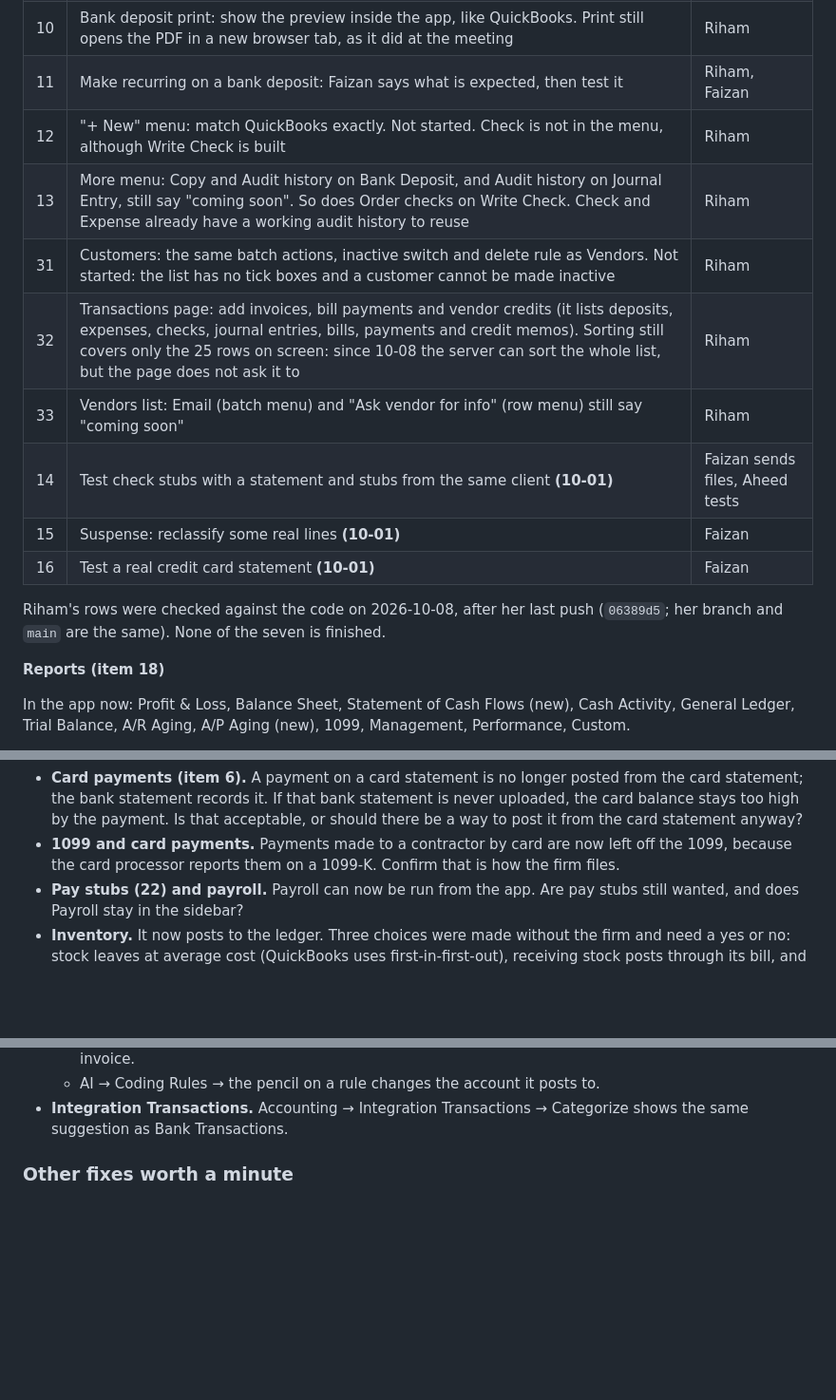
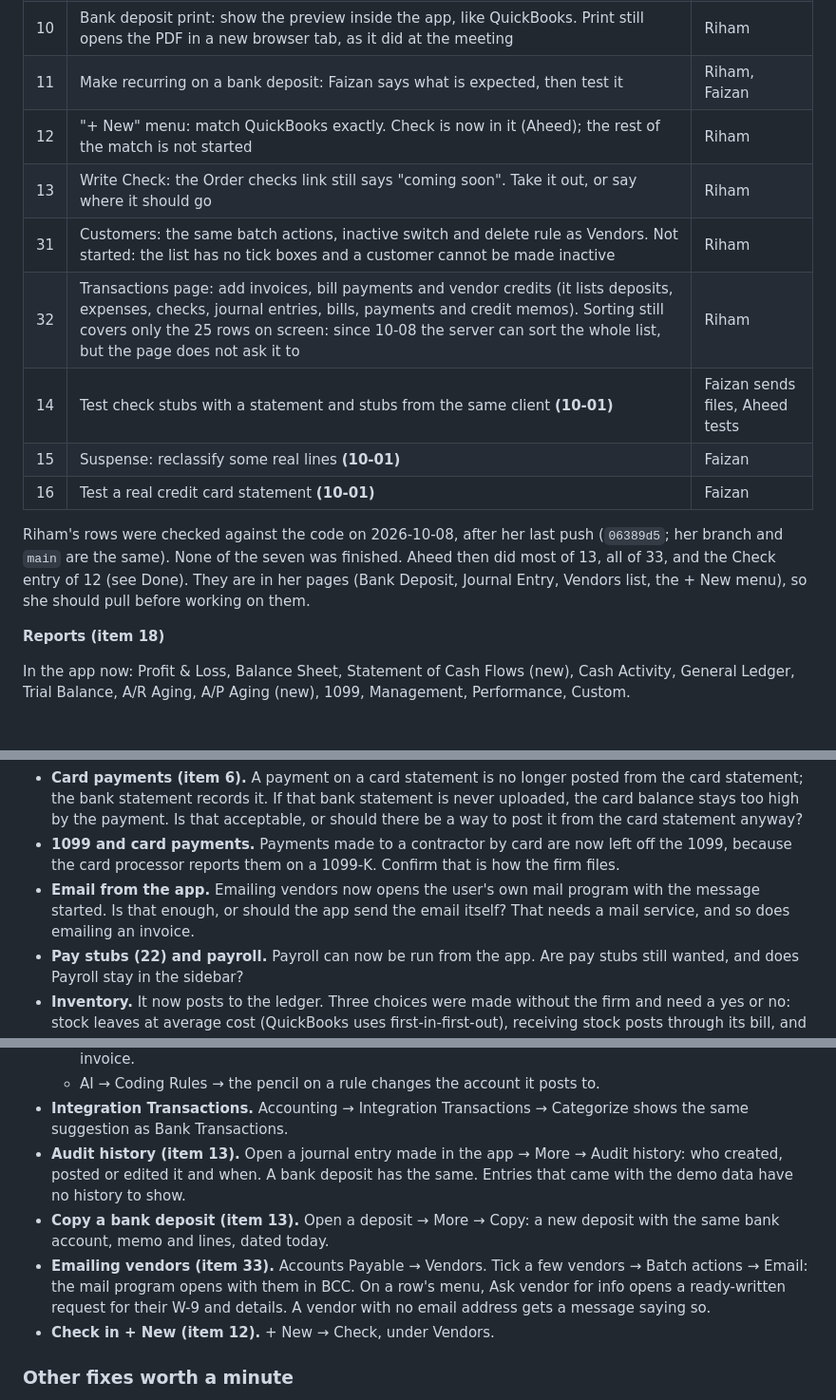
Before and after one commit to aheedk/accounting-app, a Markdown page: docs/meetings/2026-10-05-follow-ups.md, 3 parts joined by grey strips. Shown at 95% size. GitHub-like rendering; blank space fills up the shorter version.

Commit message:
docs(meetings): items 13 and 33 done, Check added for item 12
The to-do table, the done list, the questions for the firm and Aheed's
demo reflect the three changes made in Riham's pages: audit history and
copy in the More menus, vendor emails through the user's mail program, and
Check in the + New menu. What is left of 12 and 13 stays with Riham.

Co-Authored-By: Claude Opus 5.5 <noreply@anthropic.com>

```diff
--- a/docs/meetings/2026-10-05-follow-ups.md
+++ b/docs/meetings/2026-10-05-follow-ups.md
@@ -15,17 +15,19 @@ over from the previous meeting. Aheed's demo walkthrough is at the bottom.
 | 18 | Review the reports with the firm. They are all up and agree with each other; see "Reports" below | Aheed, firm |
 | 10 | Bank deposit print: show the preview inside the app, like QuickBooks. Print still opens the PDF in a new browser tab, as it did at the meeting | Riham |
 | 11 | Make recurring on a bank deposit: Faizan says what is expected, then test it | Riham, Faizan |
-| 12 | "+ New" menu: match QuickBooks exactly. Not started. Check is not in the menu, although Write Check is built | Riham |
-| 13 | More menu: Copy and Audit history on Bank Deposit, and Audit history on Journal Entry, still say "coming soon". So does Order checks on Write Check. Check and Expense already have a working audit history to reuse | Riham |
+| 12 | "+ New" menu: match QuickBooks exactly. Check is now in it (Aheed); the rest of the match is not started | Riham |
+| 13 | Write Check: the Order checks link still says "coming soon". Take it out, or say where it should go | Riham |
 | 31 | Customers: the same batch actions, inactive switch and delete rule as Vendors. Not started: the list has no tick boxes and a customer cannot be made inactive | Riham |
 | 32 | Transactions page: add invoices, bill payments and vendor credits (it lists deposits, expenses, checks, journal entries, bills, payments and credit memos). Sorting still covers only the 25 rows on screen: since 10-08 the server can sort the whole list, but the page does not ask it to | Riham |
-| 33 | Vendors list: Email (batch menu) and "Ask vendor for info" (row menu) still say "coming soon" | Riham |
 | 14 | Test check stubs with a statement and stubs from the same client **(10-01)** | Faizan sends files, Aheed tests |
 | 15 | Suspense: reclassify some real lines **(10-01)** | Faizan |
 | 16 | Test a real credit card statement **(10-01)** | Faizan |
 
 Riham's rows were checked against the code on 2026-10-08, after her last push
-(`06389d5`; her branch and `main` are the same). None of the seven is finished.
+(`06389d5`; her branch and `main` are the same). None of the seven was finished.
+Aheed then did most of 13, all of 33, and the Check entry of 12 (see Done). They
+are in her pages (Bank Deposit, Journal Entry, Vendors list, the + New menu), so
+she should pull before working on them.
 
 **Reports (item 18)**
 
@@ -66,6 +68,9 @@ Every bug, wrong number and missing feature in the audit is done, except:
 - **1099 and card payments.** Payments made to a contractor by card are now left
   off the 1099, because the card processor reports them on a 1099-K. Confirm that
   is how the firm files.
+- **Email from the app.** Emailing vendors now opens the user's own mail program
+  with the message started. Is that enough, or should the app send the email
+  itself? That needs a mail service, and so does emailing an invoice.
 - **Pay stubs (22) and payroll.** Payroll can now be run from the app. Are pay
   stubs still wanted, and does Payroll stay in the sidebar?
 - **Inventory.** It now posts to the ledger. Three choices were made without the
@@ -303,6 +311,16 @@ since the meeting is in this section: the first four parts are for the meeting,
   - AI → Coding Rules → the pencil on a rule changes the account it posts to.
 - **Integration Transactions.** Accounting → Integration Transactions → Categorize
   shows the same suggestion as Bank Transactions.
+- **Audit history (item 13).** Open a journal entry made in the app → More → Audit
+  history: who created, posted or edited it and when. A bank deposit has the same.
+  Entries that came with the demo data have no history to show.
+- **Copy a bank deposit (item 13).** Open a deposit → More → Copy: a new deposit
+  with the same bank account, memo and lines, dated today.
+- **Emailing vendors (item 33).** Accounts Payable → Vendors. Tick a few vendors →
+  Batch actions → Email: the mail program opens with them in BCC. On a row's menu,
+  Ask vendor for info opens a ready-written request for their W-9 and details. A
+  vendor with no email address gets a message saying so.
+- **Check in + New (item 12).** + New → Check, under Vendors.
 
 ### Other fixes worth a minute
 
```
Also changed, not shown: other parts of docs/meetings/2026-10-05-follow-ups.md (+3 -0 lines).
